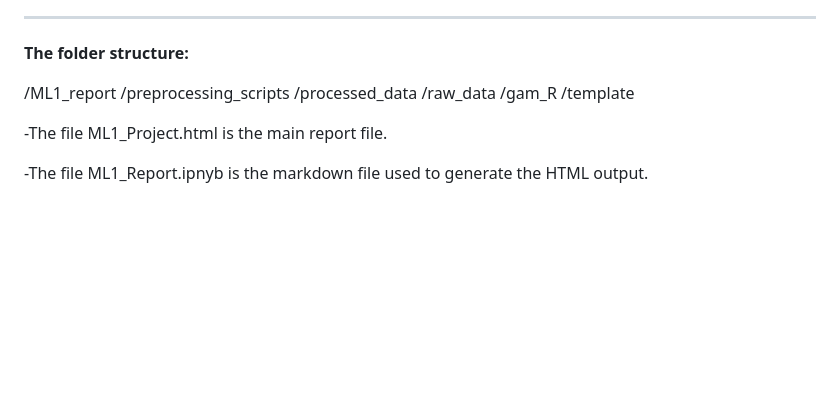
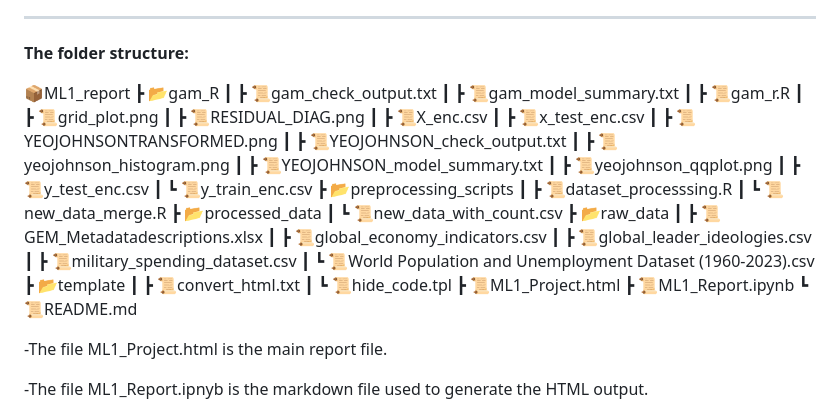
Before and after one commit to irmakoz1/ML1-HSLU, a Markdown page: README.md, the part around the change. Drawn GitHub-style; blank space fills up the shorter version.

```diff
--- a/README.md
+++ b/README.md
@@ -18,12 +18,39 @@ This repository contains the analysis conducted for the ML1 course at HSLU. The
 **The folder structure:**
 
 
-/ML1_report
-	/preprocessing_scripts
-	/processed_data
-	/raw_data
-	/gam_R
-	/template
+📦ML1_report
+ ┣ 📂gam_R
+ ┃ ┣ 📜gam_check_output.txt
+ ┃ ┣ 📜gam_model_summary.txt
+ ┃ ┣ 📜gam_r.R
+ ┃ ┣ 📜grid_plot.png
+ ┃ ┣ 📜RESIDUAL_DIAG.png
+ ┃ ┣ 📜X_enc.csv
+ ┃ ┣ 📜x_test_enc.csv
+ ┃ ┣ 📜YEOJOHNSONTRANSFORMED.png
+ ┃ ┣ 📜YEOJOHNSON_check_output.txt
+ ┃ ┣ 📜yeojohnson_histogram.png
+ ┃ ┣ 📜YEOJOHNSON_model_summary.txt
+ ┃ ┣ 📜yeojohnson_qqplot.png
+ ┃ ┣ 📜y_test_enc.csv
+ ┃ ┗ 📜y_train_enc.csv
+ ┣ 📂preprocessing_scripts
+ ┃ ┣ 📜dataset_processsing.R
+ ┃ ┗ 📜new_data_merge.R
+ ┣ 📂processed_data
+ ┃ ┗ 📜new_data_with_count.csv
+ ┣ 📂raw_data
+ ┃ ┣ 📜GEM_Metadatadescriptions.xlsx
+ ┃ ┣ 📜global_economy_indicators.csv
+ ┃ ┣ 📜global_leader_ideologies.csv
+ ┃ ┣ 📜military_spending_dataset.csv
+ ┃ ┗ 📜World Population and Unemployment Dataset (1960-2023).csv
+ ┣ 📂template
+ ┃ ┣ 📜convert_html.txt
+ ┃ ┗ 📜hide_code.tpl
+ ┣ 📜ML1_Project.html
+ ┣ 📜ML1_Report.ipynb
+ ┗ 📜README.md
 
 
 -The file ML1_Project.html is the main report file.
```
